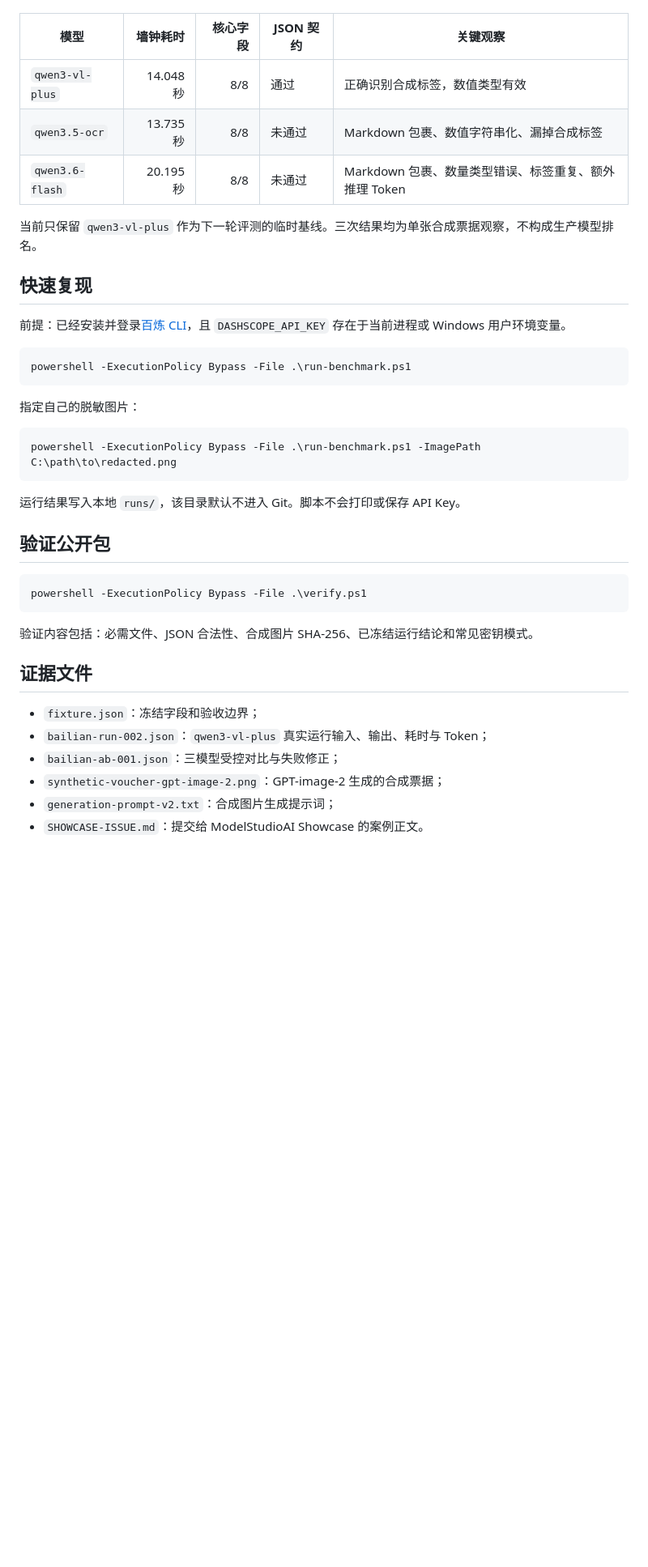
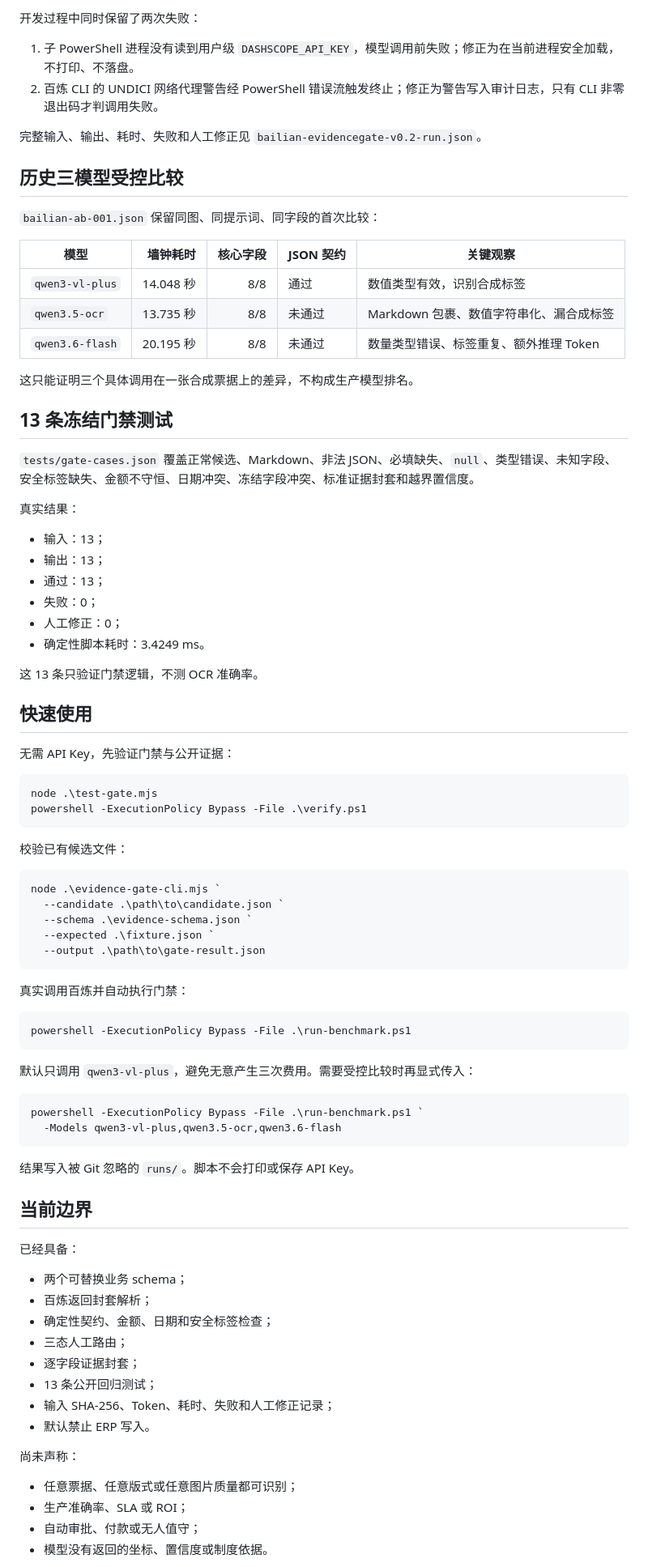
Before and after one commit to 2487238628/evidencegate-ocr, a Markdown page: README.md, the part around one of its changes. Shown at 81% size. Drawn GitHub-style; blank space fills up the shorter version.

Commit message:
upgrade README.md for EvidenceGate v0.2

````diff
--- a/README.md
+++ b/README.md
@@ -36,42 +96,88 @@ flowchart LR
+开发过程中同时保留了两次失败：
+
+1. 子 PowerShell 进程没有读到用户级 `DASHSCOPE_API_KEY`，模型调用前失败；修正为在当前进程安全加载，不打印、不落盘。
+2. 百炼 CLI 的 UNDICI 网络代理警告经 PowerShell 错误流触发终止；修正为警告写入审计日志，只有 CLI 非零退出码才判调用失败。
+
+完整输入、输出、耗时、失败和人工修正见 `bailian-evidencegate-v0.2-run.json`。
+
+## 历史三模型受控比较
+
+`bailian-ab-001.json` 保留同图、同提示词、同字段的首次比较：
 
 | 模型 | 墙钟耗时 | 核心字段 | JSON 契约 | 关键观察 |
 |---|---:|---:|---|---|
-| `qwen3-vl-plus` | 14.048 秒 | 8/8 | 通过 | 正确识别合成标签，数值类型有效 |
-| `qwen3.5-ocr` | 13.735 秒 | 8/8 | 未通过 | Markdown 包裹、数值字符串化、漏掉合成标签 |
-| `qwen3.6-flash` | 20.195 秒 | 8/8 | 未通过 | Markdown 包裹、数量类型错误、标签重复、额外推理 Token |
+| `qwen3-vl-plus` | 14.048 秒 | 8/8 | 通过 | 数值类型有效，识别合成标签 |
+| `qwen3.5-ocr` | 13.735 秒 | 8/8 | 未通过 | Markdown 包裹、数值字符串化、漏合成标签 |
+| `qwen3.6-flash` | 20.195 秒 | 8/8 | 未通过 | 数量类型错误、标签重复、额外推理 Token |
 
-当前只保留 `qwen3-vl-plus` 作为下一轮评测的临时基线。三次结果均为单张合成票据观察，不构成生产模型排名。
+这只能证明三个具体调用在一张合成票据上的差异，不构成生产模型排名。
 
-## 快速复现
+## 13 条冻结门禁测试
 
-前提：已经安装并登录[百炼 CLI](https://github.com/modelstudioai/cli)，且 `DASHSCOPE_API_KEY` 存在于当前进程或 Windows 用户环境变量。
+`tests/gate-cases.json` 覆盖正常候选、Markdown、非法 JSON、必填缺失、`null`、类型错误、未知字段、安全标签缺失、金额不守恒、日期冲突、冻结字段冲突、标准证据封套和越界置信度。
+
+真实结果：
+
+- 输入：13；
+- 输出：13；
+- 通过：13；
+- 失败：0；
+- 人工修正：0；
+- 确定性脚本耗时：3.4249 ms。
+
+这 13 条只验证门禁逻辑，不测 OCR 准确率。
+
+## 快速使用
+
+无需 API Key，先验证门禁与公开证据：
+
+```powershell
+node .\test-gate.mjs
+powershell -ExecutionPolicy Bypass -File .\verify.ps1
+```
+
+校验已有候选文件：
+
+```powershell
+node .\evidence-gate-cli.mjs `
+  --candidate .\path\to\candidate.json `
+  --schema .\evidence-schema.json `
+  --expected .\fixture.json `
+  --output .\path\to\gate-result.json
+```
+
+真实调用百炼并自动执行门禁：
 
 ```powershell
 powershell -ExecutionPolicy Bypass -File .\run-benchmark.ps1
 ```
 
-指定自己的脱敏图片：
+默认只调用 `qwen3-vl-plus`，避免无意产生三次费用。需要受控比较时再显式传入：
 
 ```powershell
-powershell -ExecutionPolicy Bypass -File .\run-benchmark.ps1 -ImagePath C:\path\to\redacted.png
+powershell -ExecutionPolicy Bypass -File .\run-benchmark.ps1 `
+  -Models qwen3-vl-plus,qwen3.5-ocr,qwen3.6-flash
 ```
 
-运行结果写入本地 `runs/`，该目录默认不进入 Git。脚本不会打印或保存 API Key。
+结果写入被 Git 忽略的 `runs/`。脚本不会打印或保存 API Key。
 
-## 验证公开包
+## 当前边界
 
-```powershell
-powershell -ExecutionPolicy Bypass -File .\verify.ps1
-```
+已经具备：
 
-验证内容包括：必需文件、JSON 合法性、合成图片 SHA-256、已冻结运行结论和常见密钥模式。
+- 两个可替换业务 schema；
+- 百炼返回封套解析；
+- 确定性契约、金额、日期和安全标签检查；
+- 三态人工路由；
+- 逐字段证据封套；
+- 13 条公开回归测试；
+- 输入 SHA-256、Token、耗时、失败和人工修正记录；
+- 默认禁止 ERP 写入。
 
-## 证据文件
+尚未声称：
 
-- `fixture.json`：冻结字段和验收边界；
-- `bailian-run-002.json`：`qwen3-vl-plus` 真实运行输入、输出、耗时与 Token；
-- `bailian-ab-001.json`：三模型受控对比与失败修正；
-- `synthetic-voucher-gpt-image-2.png`：GPT-image-2 生成的合成票据；
-- `generation-prompt-v2.txt`：合成图片生成提示词；
-- `SHOWCASE-ISSUE.md`：提交给 ModelStudioAI Showcase 的案例正文。
+- 任意票据、任意版式或任意图片质量都可识别；
+- 生产准确率、SLA 或 ROI；
+- 自动审批、付款或无人值守；
+- 模型没有返回的坐标、置信度或制度依据。
 
````
Also changed, not shown: other parts of README.md (+94 -28 lines).
